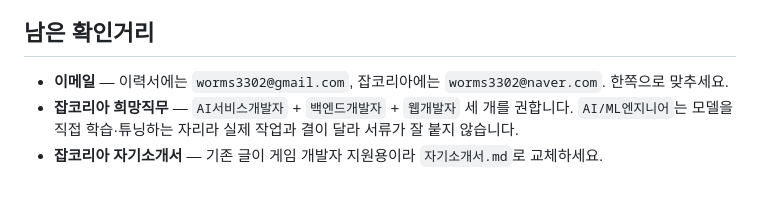
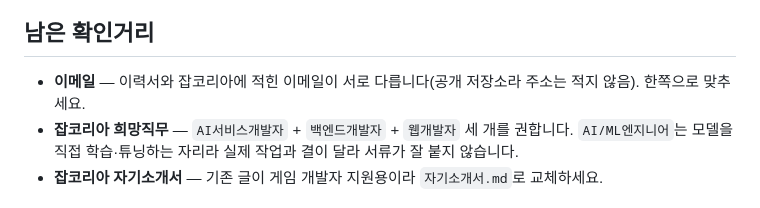
Before and after one commit to jeakeun/show, a Markdown page: docs/이력서/사용법.md, the part around the change. Drawn GitHub-style.

Commit message:
docs: drop personal email addresses from the public resume guide
Co-Authored-By: Claude Opus 5.5 <noreply@anthropic.com>

```diff
--- a/docs/이력서/사용법.md
+++ b/docs/이력서/사용법.md
@@ -38,7 +38,7 @@ B안은 실제 AI 개발자 이력서(캔바) 포맷을 참고해 만들었습
 
 ## 남은 확인거리
 
-- **이메일** — 이력서에는 `worms3302@gmail.com`, 잡코리아에는 `worms3302@naver.com`.
+- **이메일** — 이력서와 잡코리아에 적힌 이메일이 서로 다릅니다(공개 저장소라 주소는 적지 않음).
   한쪽으로 맞추세요.
 - **잡코리아 희망직무** — `AI서비스개발자` + `백엔드개발자` + `웹개발자` 세 개를 권합니다.
   `AI/ML엔지니어`는 모델을 직접 학습·튜닝하는 자리라 실제 작업과 결이 달라 서류가 잘 붙지 않습니다.
```
